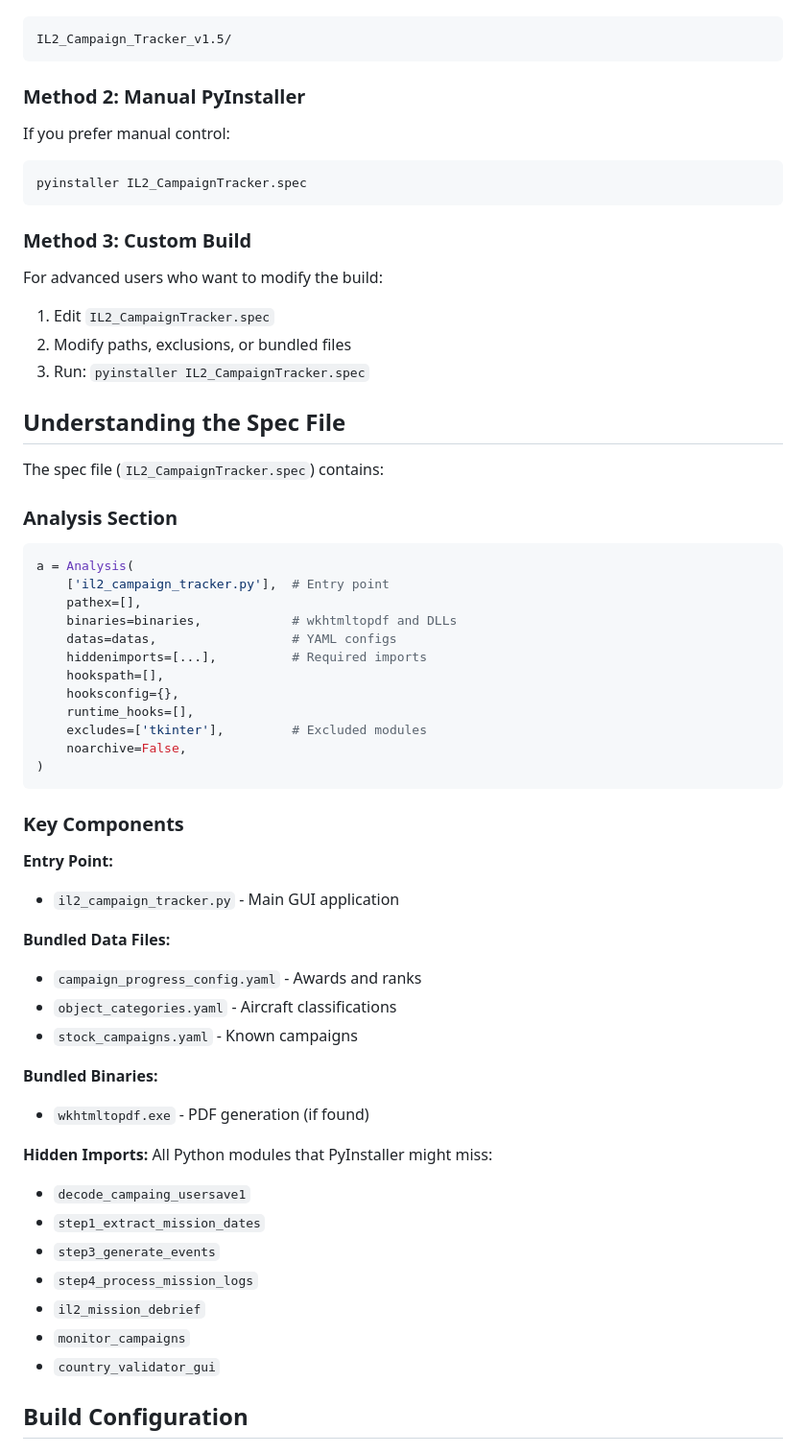
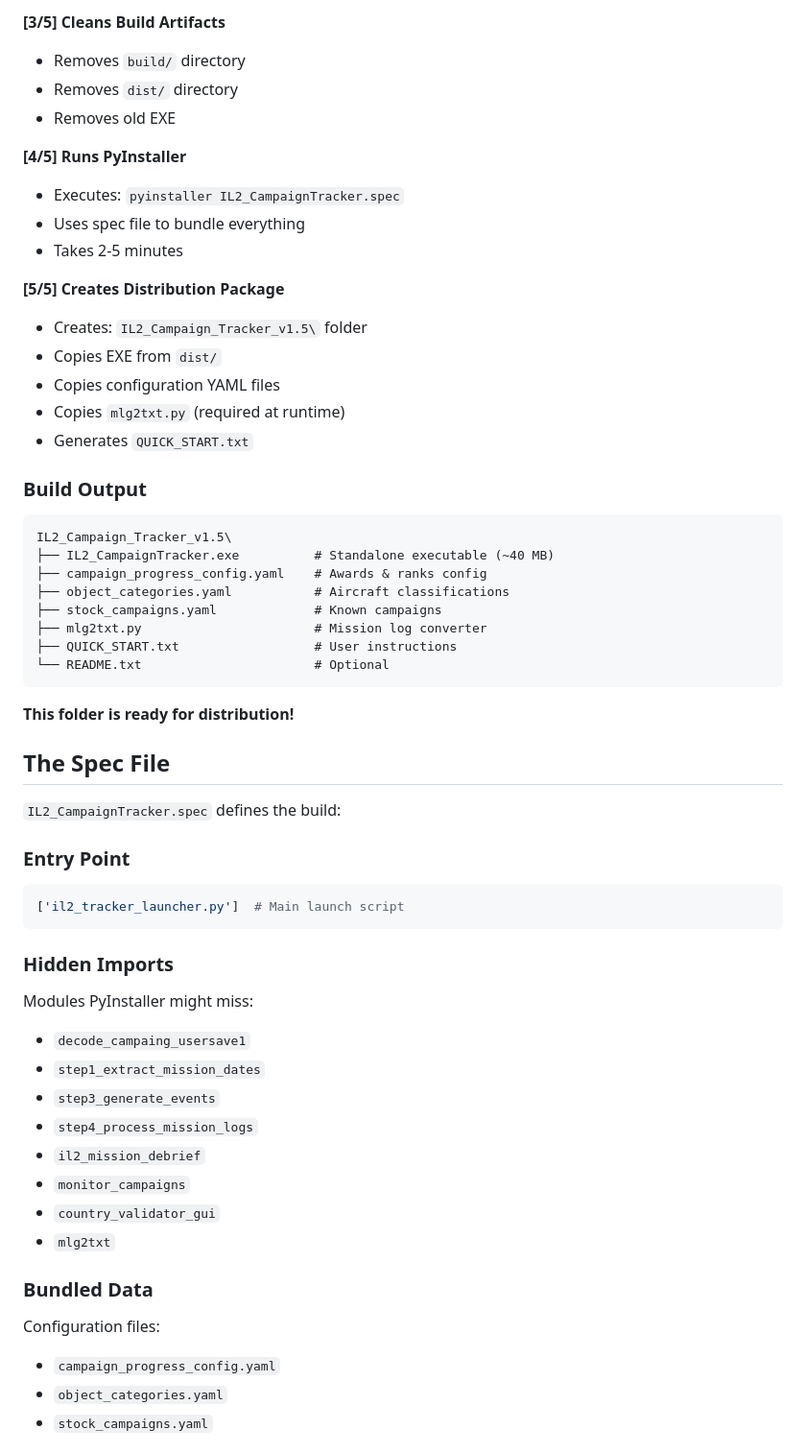
Before and after one commit to 1-Arrow-1/IL-2-Campaign-Tracker, a Markdown page: BUILD.md, the part around one of its changes. Shown at 96% size. Drawn GitHub-style.

````diff
--- a/BUILD.md
+++ b/BUILD.md
@@ -47,57 +68,46 @@ build_exe.bat
+**[3/5] Cleans Build Artifacts**
+- Removes `build/` directory
+- Removes `dist/` directory
+- Removes old EXE
+
+**[4/5] Runs PyInstaller**
+- Executes: `pyinstaller IL2_CampaignTracker.spec`
+- Uses spec file to bundle everything
+- Takes 2-5 minutes
+
+**[5/5] Creates Distribution Package**
+- Creates: `IL2_Campaign_Tracker_v1.5\` folder
+- Copies EXE from `dist/`
+- Copies configuration YAML files
+- Copies `mlg2txt.py` (required at runtime)
+- Generates `QUICK_START.txt`
+
+### Build Output
+
 ```
-IL2_Campaign_Tracker_v1.5/
+IL2_Campaign_Tracker_v1.5\
+├── IL2_CampaignTracker.exe          # Standalone executable (~40 MB)
+├── campaign_progress_config.yaml    # Awards & ranks config
+├── object_categories.yaml           # Aircraft classifications
+├── stock_campaigns.yaml             # Known campaigns
+├── mlg2txt.py                       # Mission log converter
+├── QUICK_START.txt                  # User instructions
+└── README.txt                       # Optional
 ```
 
-### Method 2: Manual PyInstaller
+**This folder is ready for distribution!**
 
-If you prefer manual control:
+## The Spec File
 
-```bash
-pyinstaller IL2_CampaignTracker.spec
-```
-### Method 3: Custom Build
+`IL2_CampaignTracker.spec` defines the build:
 
-For advanced users who want to modify the build:
-
-1. Edit `IL2_CampaignTracker.spec`
-2. Modify paths, exclusions, or bundled files
-3. Run: `pyinstaller IL2_CampaignTracker.spec`
-
-## Understanding the Spec File
-
-The spec file (`IL2_CampaignTracker.spec`) contains:
-
-### Analysis Section
+### Entry Point
 ```python
-a = Analysis(
-    ['il2_campaign_tracker.py'],  # Entry point
-    pathex=[],
-    binaries=binaries,            # wkhtmltopdf and DLLs
-    datas=datas,                  # YAML configs
-    hiddenimports=[...],          # Required imports
-    hookspath=[],
-    hooksconfig={},
-    runtime_hooks=[],
-    excludes=['tkinter'],         # Excluded modules
-    noarchive=False,
-)
+['il2_tracker_launcher.py']  # Main launch script
 ```
 
-### Key Components
-
-**Entry Point:**
-- `il2_campaign_tracker.py` - Main GUI application
-
-**Bundled Data Files:**
-- `campaign_progress_config.yaml` - Awards and ranks
-- `object_categories.yaml` - Aircraft classifications
-- `stock_campaigns.yaml` - Known campaigns
-
-**Bundled Binaries:**
-- `wkhtmltopdf.exe` - PDF generation (if found)
-
-**Hidden Imports:**
-All Python modules that PyInstaller might miss:
+### Hidden Imports
+Modules PyInstaller might miss:
 - `decode_campaing_usersave1`
 - `step1_extract_mission_dates`
 - `step3_generate_events`
@@ -105,6 +115,11 @@ All Python modules that PyInstaller might miss:
 - `il2_mission_debrief`
 - `monitor_campaigns`
 - `country_validator_gui`
+- `mlg2txt`
 
-## Build Configuration
+### Bundled Data
+Configuration files:
+- `campaign_progress_config.yaml`
+- `object_categories.yaml`
+- `stock_campaigns.yaml`
 
````
Also changed, not shown: other parts of BUILD.md (+152 -238 lines).
